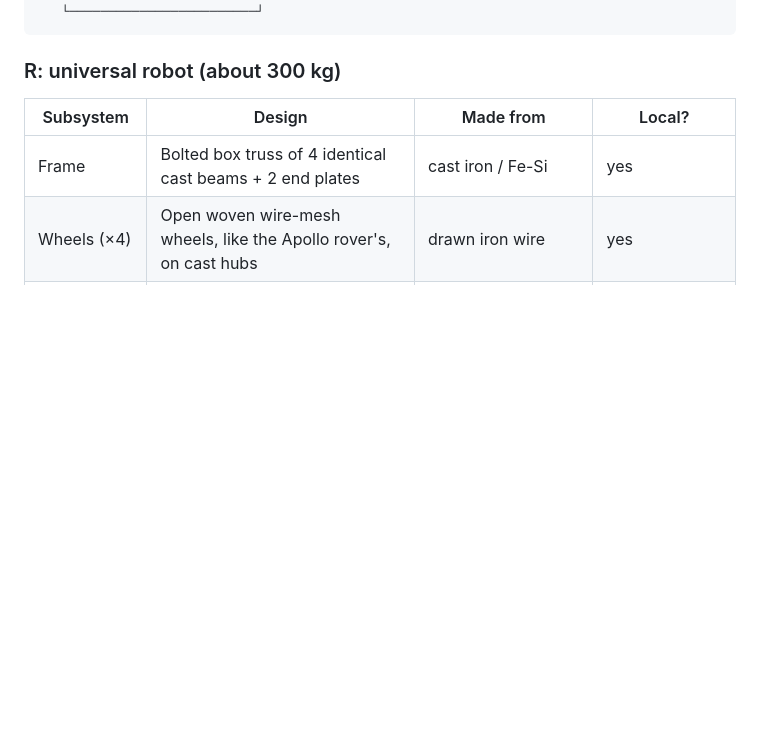
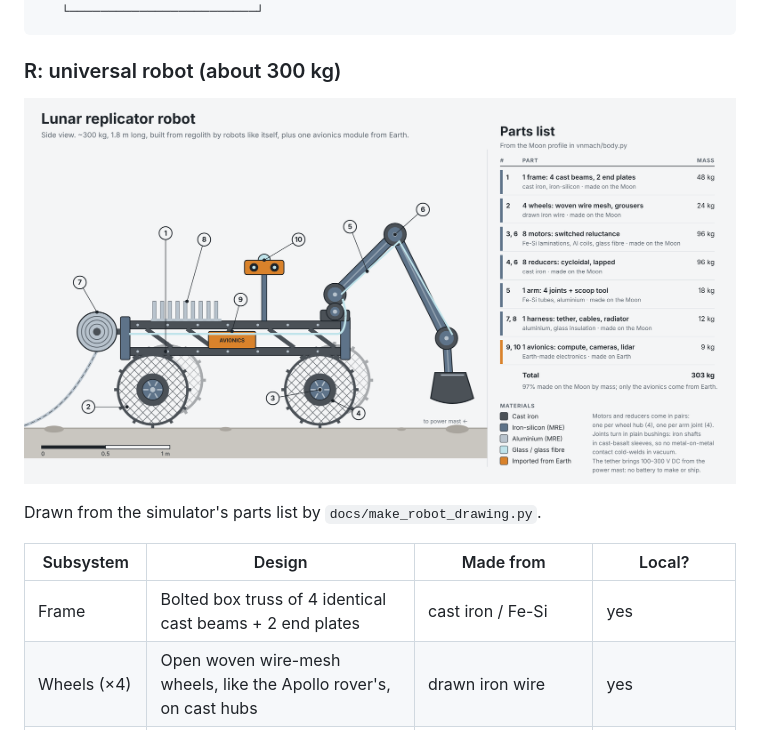
Before and after one commit to SoftCurrent/VN-Mach, a Markdown page: docs/LUNAR_REPLICATOR.md, the part around the change. GitHub-like rendering; pictures changed too: docs/lunar_robot.png (added); blank space fills up the shorter version.

Commit message:
Docs: labelled drawing of the lunar replicator robot
Co-Authored-By: Claude Opus 5.5 <noreply@anthropic.com>
Claude-Session: https://claude.ai/code/session_01XZu7rXMZtA64QPj8mokAei

````diff
--- a/docs/LUNAR_REPLICATOR.md
+++ b/docs/LUNAR_REPLICATOR.md
@@ -75,6 +75,10 @@ more robots and more stations.
 ```
 
 ### R: universal robot (about 300 kg)
+
+![Lunar replicator robot, side view with parts list](lunar_robot.png)
+
+Drawn from the simulator's parts list by `docs/make_robot_drawing.py`.
 
 | Subsystem | Design | Made from | Local? |
 |---|---|---|---|
````
Also changed, not shown: 2 other files.
